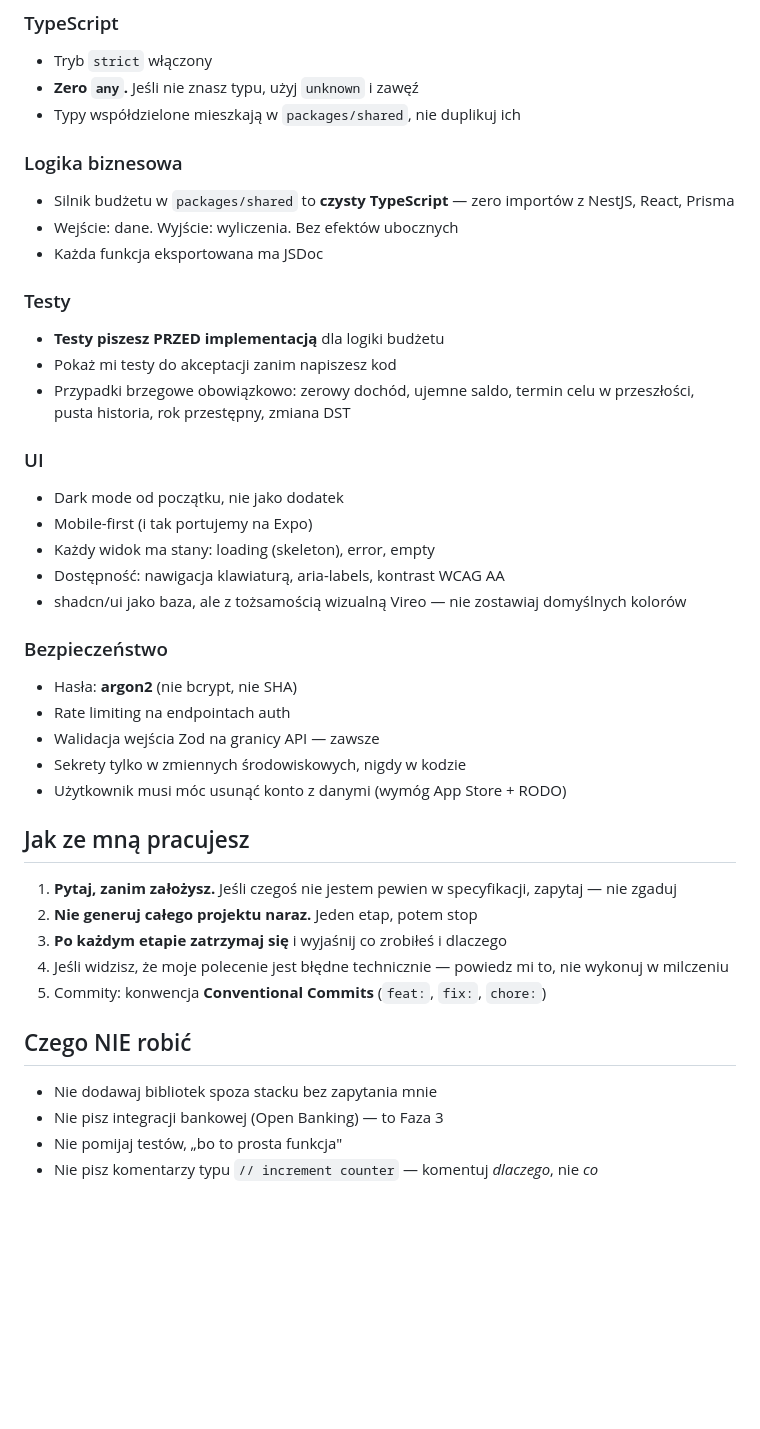
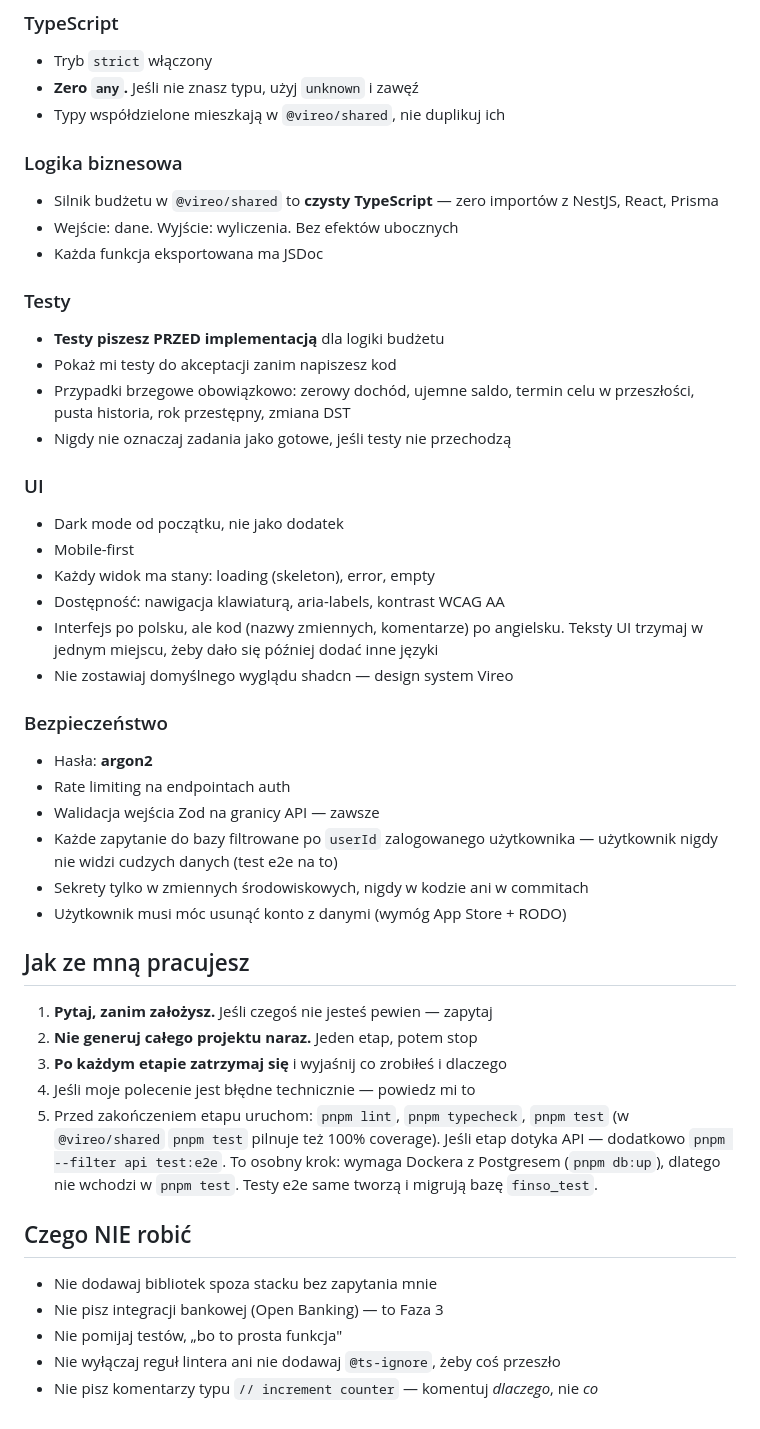
Before and after one commit to Dnapieraj/Finso, a Markdown page: CLAUDE.md, the part around one of its changes. GitHub-like rendering; blank space fills up the shorter version.

```diff
--- a/CLAUDE.md
+++ b/CLAUDE.md
@@ -55,10 +80,10 @@ Płatności: **RevenueCat** (mobile) + **Stripe** (web)
 ### TypeScript
 - Tryb `strict` włączony
 - **Zero `any`.** Jeśli nie znasz typu, użyj `unknown` i zawęź
-- Typy współdzielone mieszkają w `packages/shared`, nie duplikuj ich
+- Typy współdzielone mieszkają w `@vireo/shared`, nie duplikuj ich
 
 ### Logika biznesowa
-- Silnik budżetu w `packages/shared` to **czysty TypeScript** —
+- Silnik budżetu w `@vireo/shared` to **czysty TypeScript** —
   zero importów z NestJS, React, Prisma
 - Wejście: dane. Wyjście: wyliczenia. Bez efektów ubocznych
 - Każda funkcja eksportowana ma JSDoc
@@ -68,35 +93,42 @@ Płatności: **RevenueCat** (mobile) + **Stripe** (web)
 - Pokaż mi testy do akceptacji zanim napiszesz kod
 - Przypadki brzegowe obowiązkowo: zerowy dochód, ujemne saldo,
   termin celu w przeszłości, pusta historia, rok przestępny, zmiana DST
+- Nigdy nie oznaczaj zadania jako gotowe, jeśli testy nie przechodzą
 
 ### UI
 - Dark mode od początku, nie jako dodatek
-- Mobile-first (i tak portujemy na Expo)
+- Mobile-first
 - Każdy widok ma stany: loading (skeleton), error, empty
 - Dostępność: nawigacja klawiaturą, aria-labels, kontrast WCAG AA
-- shadcn/ui jako baza, ale z tożsamością wizualną Vireo — nie zostawiaj
-  domyślnych kolorów
+- Interfejs po polsku, ale kod (nazwy zmiennych, komentarze) po angielsku.
+  Teksty UI trzymaj w jednym miejscu, żeby dało się później dodać inne języki
+- Nie zostawiaj domyślnego wyglądu shadcn — design system Vireo
 
 ### Bezpieczeństwo
-- Hasła: **argon2** (nie bcrypt, nie SHA)
+- Hasła: **argon2**
 - Rate limiting na endpointach auth
 - Walidacja wejścia Zod na granicy API — zawsze
-- Sekrety tylko w zmiennych środowiskowych, nigdy w kodzie
+- Każde zapytanie do bazy filtrowane po `userId` zalogowanego użytkownika —
+  użytkownik nigdy nie widzi cudzych danych (test e2e na to)
+- Sekrety tylko w zmiennych środowiskowych, nigdy w kodzie ani w commitach
 - Użytkownik musi móc usunąć konto z danymi (wymóg App Store + RODO)
 
 ## Jak ze mną pracujesz
 
-1. **Pytaj, zanim założysz.** Jeśli czegoś nie jestem pewien w specyfikacji,
-   zapytaj — nie zgaduj
+1. **Pytaj, zanim założysz.** Jeśli czegoś nie jesteś pewien — zapytaj
 2. **Nie generuj całego projektu naraz.** Jeden etap, potem stop
 3. **Po każdym etapie zatrzymaj się** i wyjaśnij co zrobiłeś i dlaczego
-4. Jeśli widzisz, że moje polecenie jest błędne technicznie —
-   powiedz mi to, nie wykonuj w milczeniu
-5. Commity: konwencja **Conventional Commits** (`feat:`, `fix:`, `chore:`)
+4. Jeśli moje polecenie jest błędne technicznie — powiedz mi to
+5. Przed zakończeniem etapu uruchom: `pnpm lint`, `pnpm typecheck`, `pnpm test`
+   (w `@vireo/shared` `pnpm test` pilnuje też 100% coverage).
+   Jeśli etap dotyka API — dodatkowo `pnpm --filter api test:e2e`.
+   To osobny krok: wymaga Dockera z Postgresem (`pnpm db:up`), dlatego nie
+   wchodzi w `pnpm test`. Testy e2e same tworzą i migrują bazę `finso_test`.
 
 ## Czego NIE robić
 
 - Nie dodawaj bibliotek spoza stacku bez zapytania mnie
 - Nie pisz integracji bankowej (Open Banking) — to Faza 3
 - Nie pomijaj testów, „bo to prosta funkcja"
+- Nie wyłączaj reguł lintera ani nie dodawaj `@ts-ignore`, żeby coś przeszło
 - Nie pisz komentarzy typu `// increment counter` — komentuj *dlaczego*, nie *co*
```
Also changed, not shown: other parts of CLAUDE.md (+36 -11 lines).
